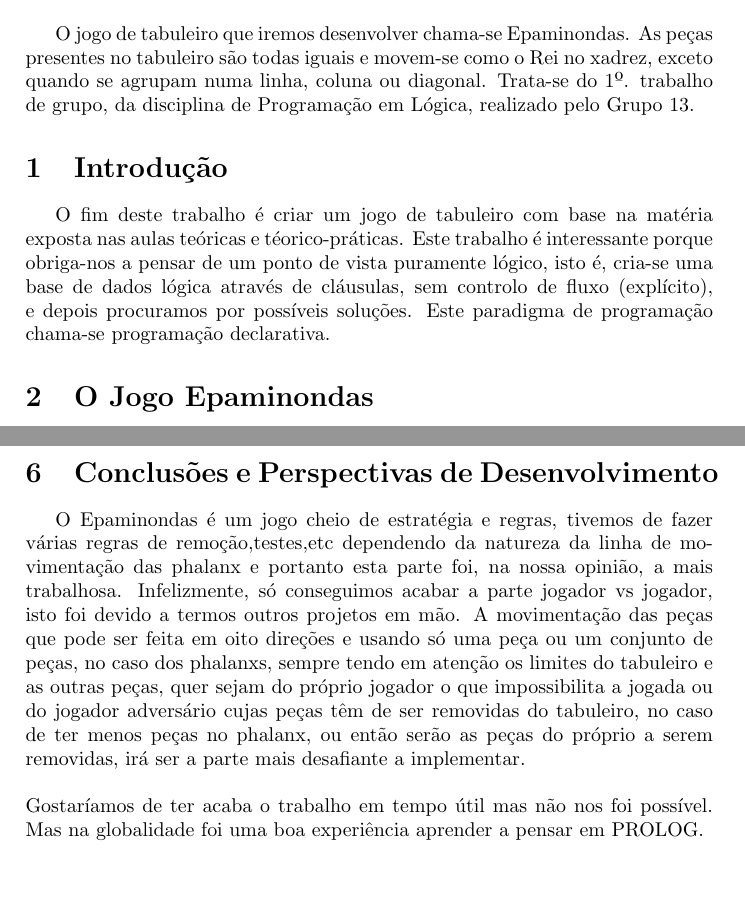
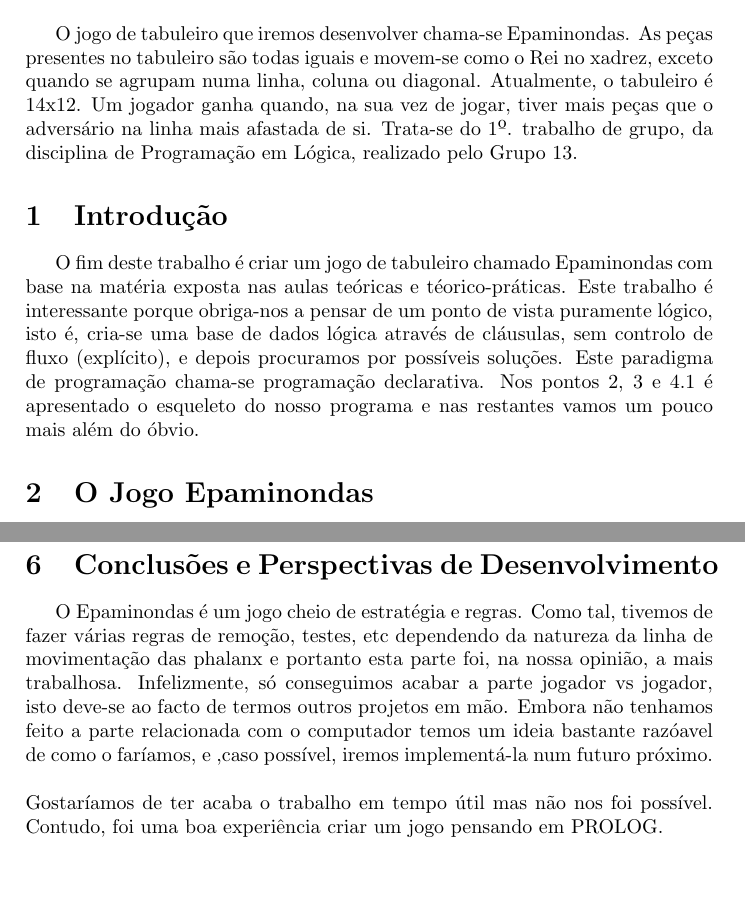
Before and after one commit to hugdru/plog-tp1, a LaTeX document (relatorioIntercalar/template.tex): two parts of pages 2 and 6 of 7 before the commit and two parts of pages 2 and 8 of 9 after it, joined at a grey line, cut so that both start at the same text, the shorter picture padded with empty space. Compiled offline with pdfLaTeX.

Commit message:
relatorio

```diff
--- a/relatorioIntercalar/template.tex
+++ b/relatorioIntercalar/template.tex
@@ -35,8 +35,8 @@
 
 \section*{Resumo}
 O jogo de tabuleiro que iremos desenvolver chama-se Epaminondas. As peças presentes no tabuleiro são todas
-iguais e movem-se como o Rei no xadrez, exceto quando se agrupam numa linha, coluna ou diagonal. Trata-se
-do 1º. trabalho de grupo, da disciplina de Programação em Lógica, realizado pelo Grupo 13.
+iguais e movem-se como o Rei no xadrez, exceto quando se agrupam numa linha, coluna ou diagonal. Atualmente, o tabuleiro é 14x12. Um jogador ganha quando, na sua vez de jogar, tiver mais peças que o adversário na linha mais afastada de si.
+Trata-se do 1º. trabalho de grupo, da disciplina de Programação em Lógica, realizado pelo Grupo 13.
 %Descrever muito sumariamente (1-2 parágrafos) o trabalho que está a ser reportado
 
 %************************************************************************************************
@@ -46,10 +46,10 @@ do 1º. trabalho de grupo, da disciplina de Programação em Lógica, realizado
 %************************************************************************************************
 
 \section{Introdução}
-O fim deste trabalho é criar um jogo de tabuleiro com base na matéria exposta nas aulas teóricas e téorico-práticas.
+O fim deste trabalho é criar um jogo de tabuleiro chamado Epaminondas com base na matéria exposta nas aulas teóricas e téorico-práticas.
 Este trabalho é interessante porque obriga-nos a pensar de um ponto de vista puramente lógico, isto é, cria-se uma base de dados
 lógica através de cláusulas, sem controlo de fluxo (explícito), e depois procuramos por possíveis soluções. Este paradigma de programação
-chama-se programação declarativa.
+chama-se programação declarativa. Nos pontos 2, 3 e 4.1 é apresentado o esqueleto do nosso programa e nas restantes vamos um pouco mais além do óbvio.
 
 %Descrever os objectivos e motivação do trabalho.
 %Todas as figuras devem ser referidas no texto. %\ref{fig:codigoFigura}
@@ -199,7 +204,7 @@ E para introduzir das coordendas basta fazer XS.YS.XD.YD., por exemplo: 1.1.2.3.
 \section{Conclusões e Perspectivas de Desenvolvimento}
-O Epaminondas é um jogo cheio de estratégia e regras, tivemos de fazer várias regras de remoção,testes,etc dependendo da natureza da linha de movimentação das phalanx e portanto esta parte foi, na nossa opinião, a mais trabalhosa. Infelizmente, só conseguimos acabar a parte jogador vs jogador, isto foi devido a termos outros projetos em mão. A movimentação das peças que pode ser feita em oito direções e usando só uma peça ou um conjunto de peças, no caso dos phalanxs, sempre tendo em atenção os limites do tabuleiro e as outras peças, quer sejam do próprio jogador o que impossibilita a jogada ou do jogador adversário cujas peças têm de ser removidas do tabuleiro, no caso de ter menos peças no phalanx, ou então serão as peças do próprio a serem removidas, irá ser a parte mais desafiante a implementar.
+O Epaminondas é um jogo cheio de estratégia e regras. Como tal, tivemos de fazer várias regras de remoção, testes, etc dependendo da natureza da linha de movimentação das phalanx e portanto esta parte foi, na nossa opinião, a mais trabalhosa. Infelizmente, só conseguimos acabar a parte jogador vs jogador, isto deve-se ao facto de termos outros projetos em mão. Embora não tenhamos feito a parte relacionada com o computador temos um ideia bastante razóavel de como o faríamos, e ,caso possível, iremos implementá-la num futuro próximo.
 \\\linebreak
-Gostaríamos de ter acaba o trabalho em tempo útil mas não nos foi possível. Mas na globalidade foi uma boa experiência aprender a pensar em PROLOG.
+Gostaríamos de ter acaba o trabalho em tempo útil mas não nos foi possível. Contudo, foi uma boa experiência criar um jogo pensando em PROLOG.
 \\\linebreak
 
 \clearpage
```
Also changed, not shown: relatorioIntercalar/iniciar1.png (added), relatorioIntercalar/iniciar2.png (added), relatorioIntercalar/template.pdf, relatorioIntercalar/template.tex (15 more changed lines), 2 other files.
